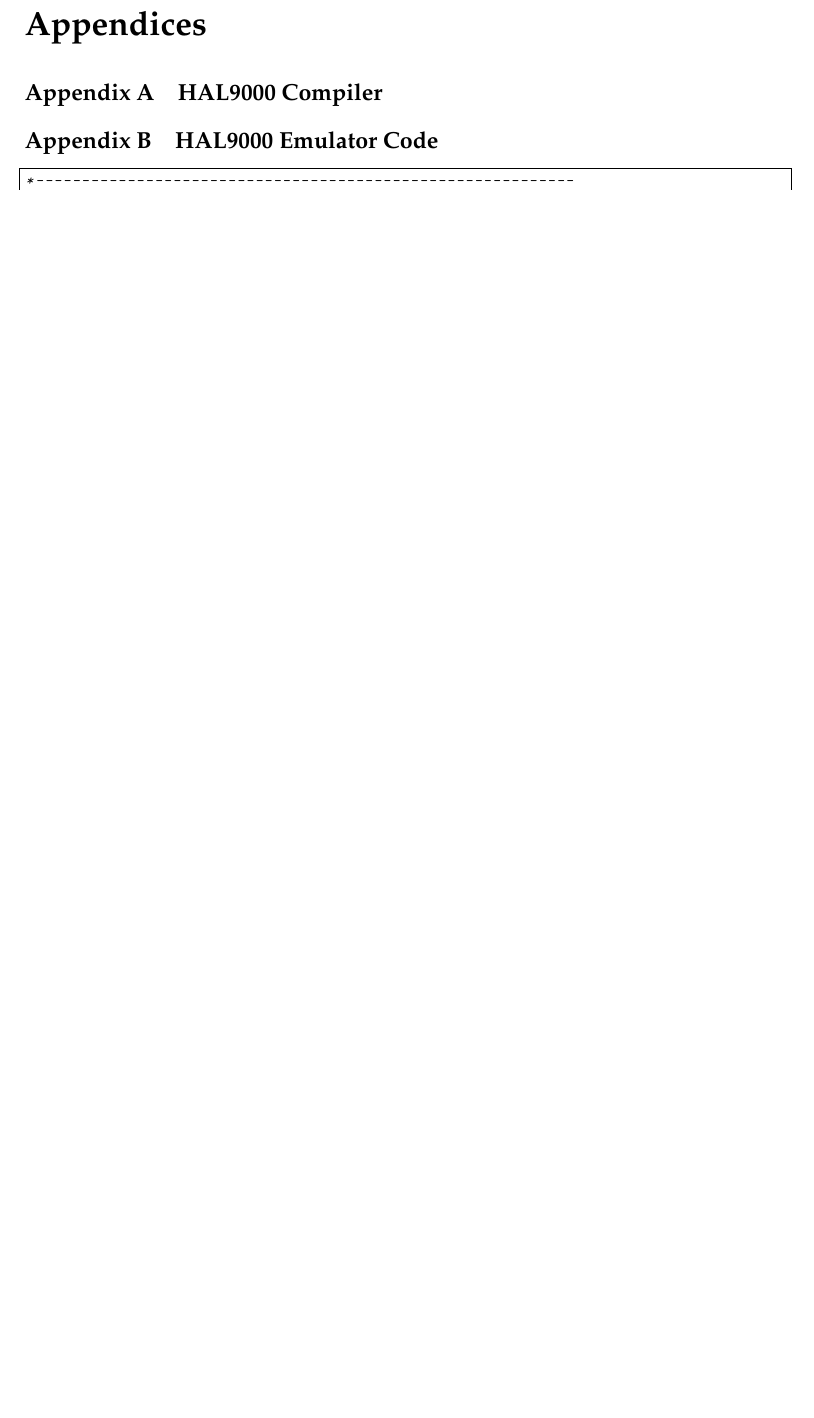
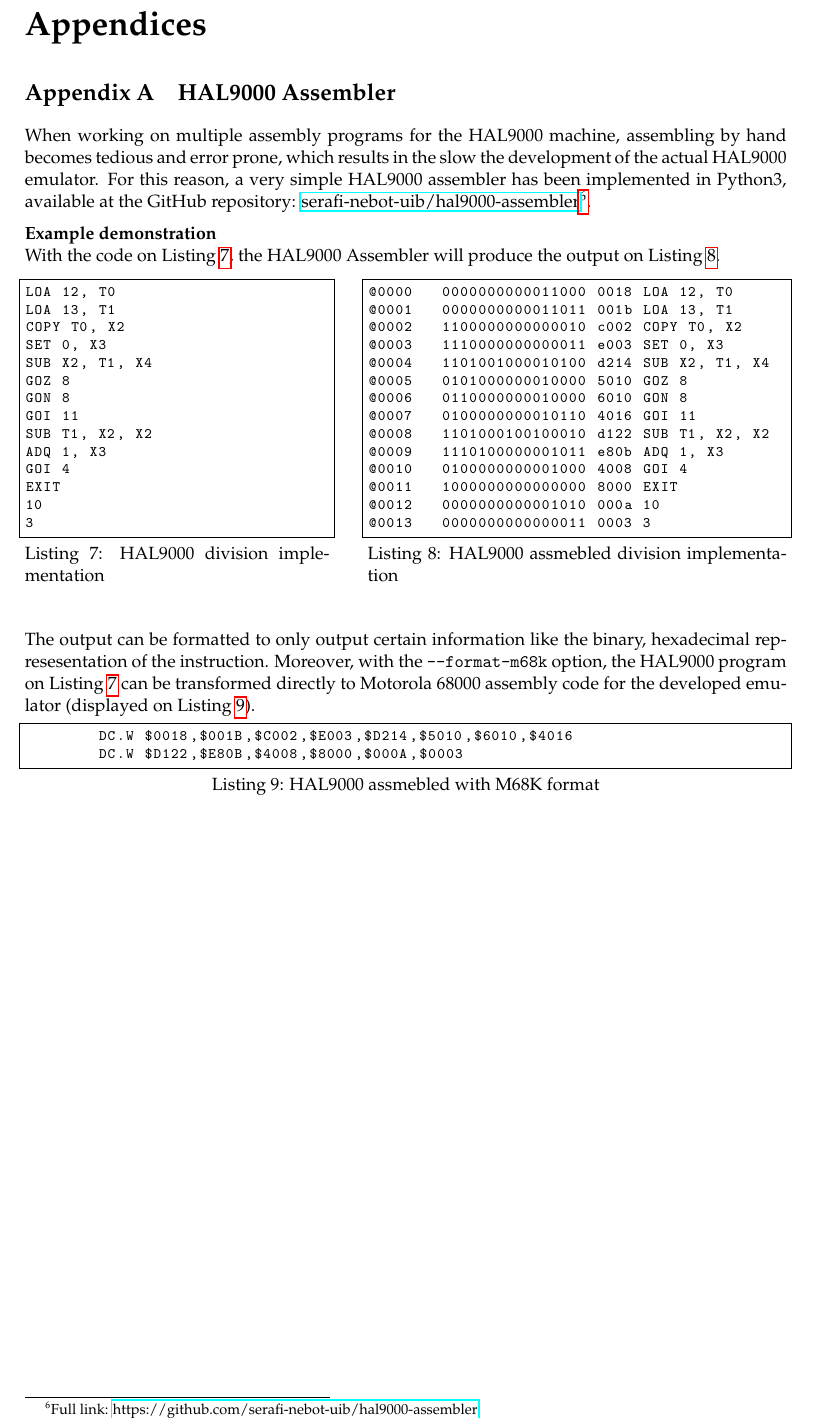
Before and after one commit to serafi-nebot-uib/EC, a LaTeX document (P2/PRAFIN23.tex): part of page 11 of 19 before the commit and part of page 12 of 21 after it, cut so that both start at the same text, the shorter picture padded with empty space. Compiled offline with pdfLaTeX.

Commit message:
added div implementation and hal9000-assembler explanation

```diff
--- a/P2/PRAFIN23.tex
+++ b/P2/PRAFIN23.tex
@@ -17,6 +17,8 @@
 \usepackage{framed}
 \usepackage[page,toc,titletoc,title]{appendix}
 \usepackage{enumitem}
+\usepackage{caption}
+
 \renewcommand\maketitlehooka{\null\mbox{}\vfill}
 \renewcommand\maketitlehookd{\vfill\null}
 
@@ -583,7 +628,69 @@ eflags are set to 1.
 \pagebreak
 \appendix
 \begin{appendices}
-	\section{HAL9000 Compiler}
+	\section{HAL9000 Assembler}
+	When working on multiple assembly programs for the HAL9000 machine, assembling by hand
+	becomes tedious and error prone, which results in the slow the development of the actual HAL9000
+	emulator. For this reason, a very simple HAL9000 assembler has been implemented in Python3,
+	available at the GitHub repository:
+	\underline{\href{https://github.com/serafi-nebot-uib/hal9000-assembler}{serafi-nebot-uib/hal9000-assembler}}\footnote{Full
+	link:
+	\href{https://github.com/serafi-nebot-uib/hal9000-assembler}{https://github.com/serafi-nebot-uib/hal9000-assembler}}.
+
+	\textbf{Example demonstration} \\
+	With the code on Listing \ref{code:h9kasmdiv}, the HAL9000 Assembler will produce the output on Listing
+	\ref{code:h9kasmdivasm}.
+
+	\noindent
+	\begin{minipage}{.40\textwidth}
+		\begin{lstlisting}[style=customasm, caption={HAL9000 division implementation}, label={code:h9kasmdiv}]
+LOA 12, T0
+LOA 13, T1
+COPY T0, X2
+SET 0, X3
+SUB X2, T1, X4
+GOZ 8
+GON 8
+GOI 11
+SUB T1, X2, X2
+ADQ 1, X3
+GOI 4
+EXIT
+10
+3
+		\end{lstlisting}
+	\end{minipage}
+	\hfill
+	\begin{minipage}{.55\textwidth}
+		\begin{lstlisting}[style=customasm, caption={HAL9000 assmebled division implementation}, label={code:h9kasmdivasm}]
+@0000   0000000000011000 0018 LOA 12, T0
+@0001   0000000000011011 001b LOA 13, T1
+@0002   1100000000000010 c002 COPY T0, X2
+@0003   1110000000000011 e003 SET 0, X3
+@0004   1101001000010100 d214 SUB X2, T1, X4
+@0005   0101000000010000 5010 GOZ 8
+@0006   0110000000010000 6010 GON 8
+@0007   0100000000010110 4016 GOI 11
+@0008   1101000100100010 d122 SUB T1, X2, X2
+@0009   1110100000001011 e80b ADQ 1, X3
+@0010   0100000000001000 4008 GOI 4
+@0011   1000000000000000 8000 EXIT
+@0012   0000000000001010 000a 10
+@0013   0000000000000011 0003 3
+		\end{lstlisting}
+	\end{minipage}
+
+	The output can be formatted to only output certain information like the binary, hexadecimal
+	represesentation of the instruction. Moreover, with the \verb|--format-m68k| option, the HAL9000
+	program on Listing \ref{code:h9kasmdiv} can be transformed directly to Motorola 68000 assembly
+	code for the developed emulator (displayed on Listing \ref{code:h9kasmdivm68kfmt}).
+	\begin{lstlisting}[style=customasm, caption={HAL9000 assmebled with M68K format}, label={code:h9kasmdivm68kfmt}]
+	DC.W $0018,$001B,$C002,$E003,$D214,$5010,$6010,$4016
+	DC.W $D122,$E80B,$4008,$8000,$000A,$0003
+	\end{lstlisting}
+
+	\vfill
+	\pagebreak
 	\section{HAL9000 Emulator Code}
 	\begin{lstlisting}[style=customasm, caption={HAL9000 emulator code}, label={code:h9kemulator}]
 *-----------------------------------------------------------
```
Also changed, not shown: P2/PRAFIN23.tex (119 more changed lines), 2 other files. Lines whose indentation alone changed are shown as unchanged.
